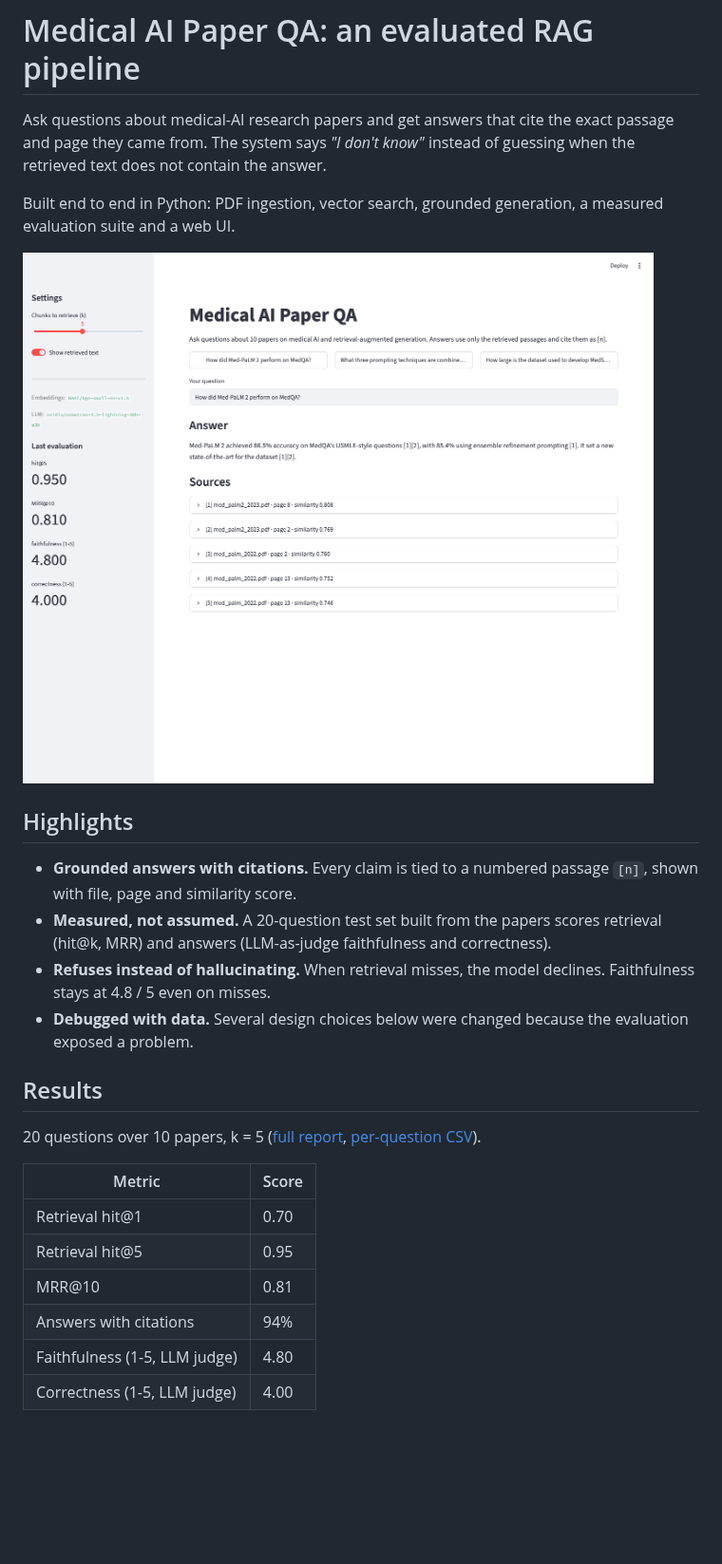
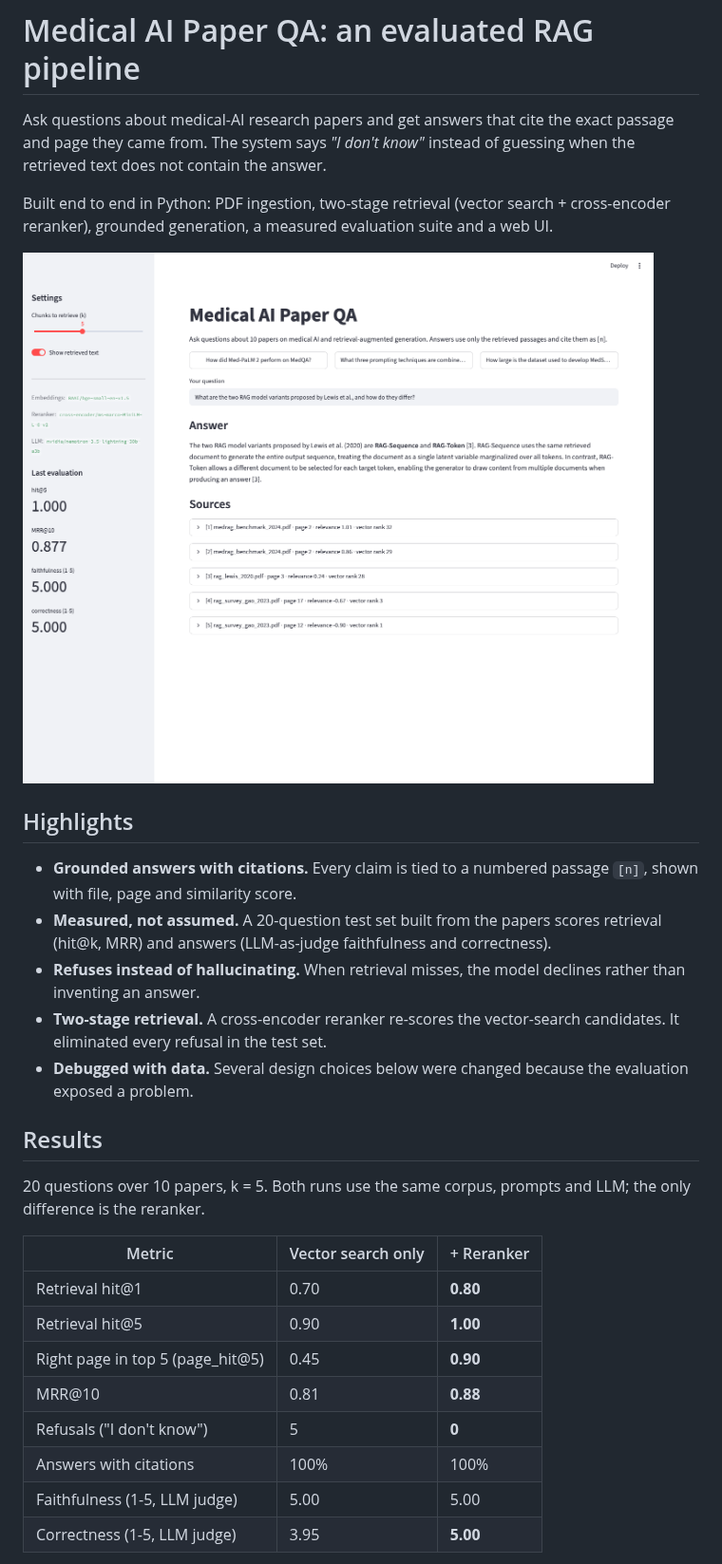
Before and after one commit to salamon30/rag-project, a Markdown page: README.md, the part around one of its changes. Shown at 95% size. GitHub-like rendering; pictures changed too: docs/screenshot.png; blank space fills up the shorter version.

```diff
--- a/README.md
+++ b/README.md
@@ -2,7 +2,7 @@
 
 Ask questions about medical-AI research papers and get answers that cite the exact passage and page they came from. The system says *"I don't know"* instead of guessing when the retrieved text does not contain the answer.
 
-Built end to end in Python: PDF ingestion, vector search, grounded generation, a measured evaluation suite and a web UI.
+Built end to end in Python: PDF ingestion, two-stage retrieval (vector search + cross-encoder reranker), grounded generation, a measured evaluation suite and a web UI.
 
 ![Streamlit UI answering a question with cited sources](docs/screenshot.png)
 
@@ -10,19 +10,22 @@ Built end to end in Python: PDF ingestion, vector search, grounded generation, a
 
 - **Grounded answers with citations.** Every claim is tied to a numbered passage `[n]`, shown with file, page and similarity score.
 - **Measured, not assumed.** A 20-question test set built from the papers scores retrieval (hit@k, MRR) and answers (LLM-as-judge faithfulness and correctness).
-- **Refuses instead of hallucinating.** When retrieval misses, the model declines. Faithfulness stays at 4.8 / 5 even on misses.
+- **Refuses instead of hallucinating.** When retrieval misses, the model declines rather than inventing an answer.
+- **Two-stage retrieval.** A cross-encoder reranker re-scores the vector-search candidates. It eliminated every refusal in the test set.
 - **Debugged with data.** Several design choices below were changed because the evaluation exposed a problem.
 
 ## Results
 
-20 questions over 10 papers, k = 5 ([full report](eval/report.md), [per-question CSV](eval/results.csv)).
+20 questions over 10 papers, k = 5. Both runs use the same corpus, prompts and LLM; the only difference is the reranker.
 
-| Metric | Score |
-|---|---|
-| Retrieval hit@1 | 0.70 |
-| Retrieval hit@5 | 0.95 |
-| MRR@10 | 0.81 |
-| Answers with citations | 94% |
-| Faithfulness (1-5, LLM judge) | 4.80 |
-| Correctness (1-5, LLM judge) | 4.00 |
+| Metric | Vector search only | + Reranker |
+|---|---|---|
+| Retrieval hit@1 | 0.70 | **0.80** |
+| Retrieval hit@5 | 0.90 | **1.00** |
+| Right page in top 5 (page_hit@5) | 0.45 | **0.90** |
+| MRR@10 | 0.81 | **0.88** |
+| Refusals ("I don't know") | 5 | **0** |
+| Answers with citations | 100% | 100% |
+| Faithfulness (1-5, LLM judge) | 5.00 | 5.00 |
+| Correctness (1-5, LLM judge) | 3.95 | **5.00** |
 
```
Also changed, not shown: other parts of README.md (+18 -8 lines), eval/report.md (+41 -40 lines), eval/report_no_rerank.md (added, +78 -0 lines), eval/retrieval_comparison.md (added, +17 -0 lines), 7 other files.
